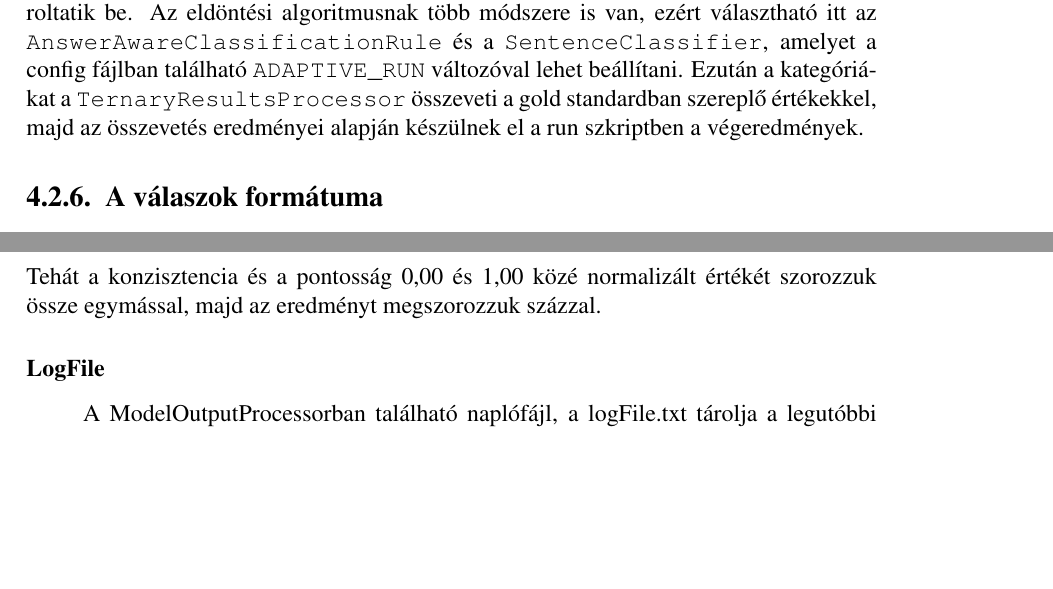
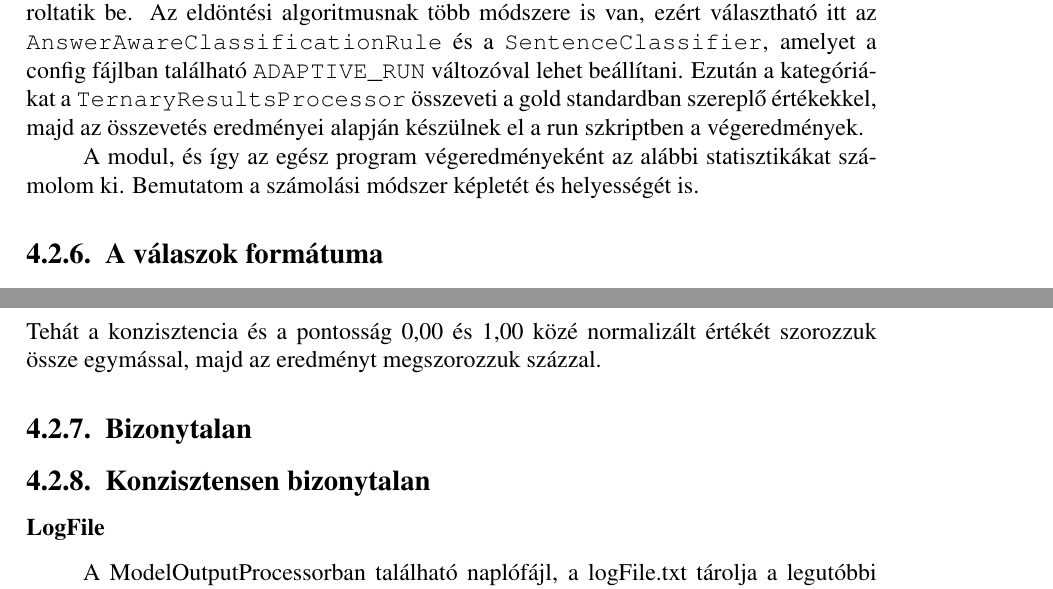
Before and after one commit to Fabbernat/Thesis-paper, a LaTeX thesis (src/main.tex): two parts of pages 24 and 25 of 35, joined at a grey line, cut so that both start at the same text, the shorter picture padded with empty space. Compiled offline with LaTeX, dvips and Ghostscript.

```diff
--- a/src/main.tex
+++ b/src/main.tex
@@ -1204,6 +1204,10 @@
     Az eldöntési algoritmusnak több módszere is van, ezért választható itt az \texttt{AnswerAwareClassificationRule} és a \texttt{SentenceClassifier}, amelyet a config fájlban található \texttt{ADAPTIVE\_RUN} változóval lehet beállítani.
     Ezután a kategóriákat a \texttt{TernaryResultsProcessor} összeveti a gold standardban szereplő értékekkel, majd az összevetés eredményei alapján készülnek el a run szkriptben a végeredmények.
 
+
+    A modul, és így az egész program végeredményeként az alábbi statisztikákat számolom ki.
+    Bemutatom a számolási módszer képletét és helyességét is.
+
     \subsection{A válaszok formátuma}
     \begin{verbatim}
         Egyenes kérdés | Fordított kérdés | Gold standard | Pontos | Konzisztensen pontos | Bizonytalan | Konzisztensen bizonytalan
@@ -1236,6 +1243,9 @@
     \end{equation}
     Tehát a konzisztencia és a pontosság 0,00 és 1,00 közé normalizált értékét szorozzuk össze egymással, majd az eredményt megszorozzuk százzal.
 
+        \subsection{Bizonytalan}
+
+    \subsection{Konzisztensen bizonytalan}
 
     \subsubsection{LogFile}
     A ModelOutputProcessorban található naplófájl, a logFile.txt tárolja a legutóbbi futtatások eredményeit.
```
Also changed, not shown: src/main.tex (3 more changed lines).
